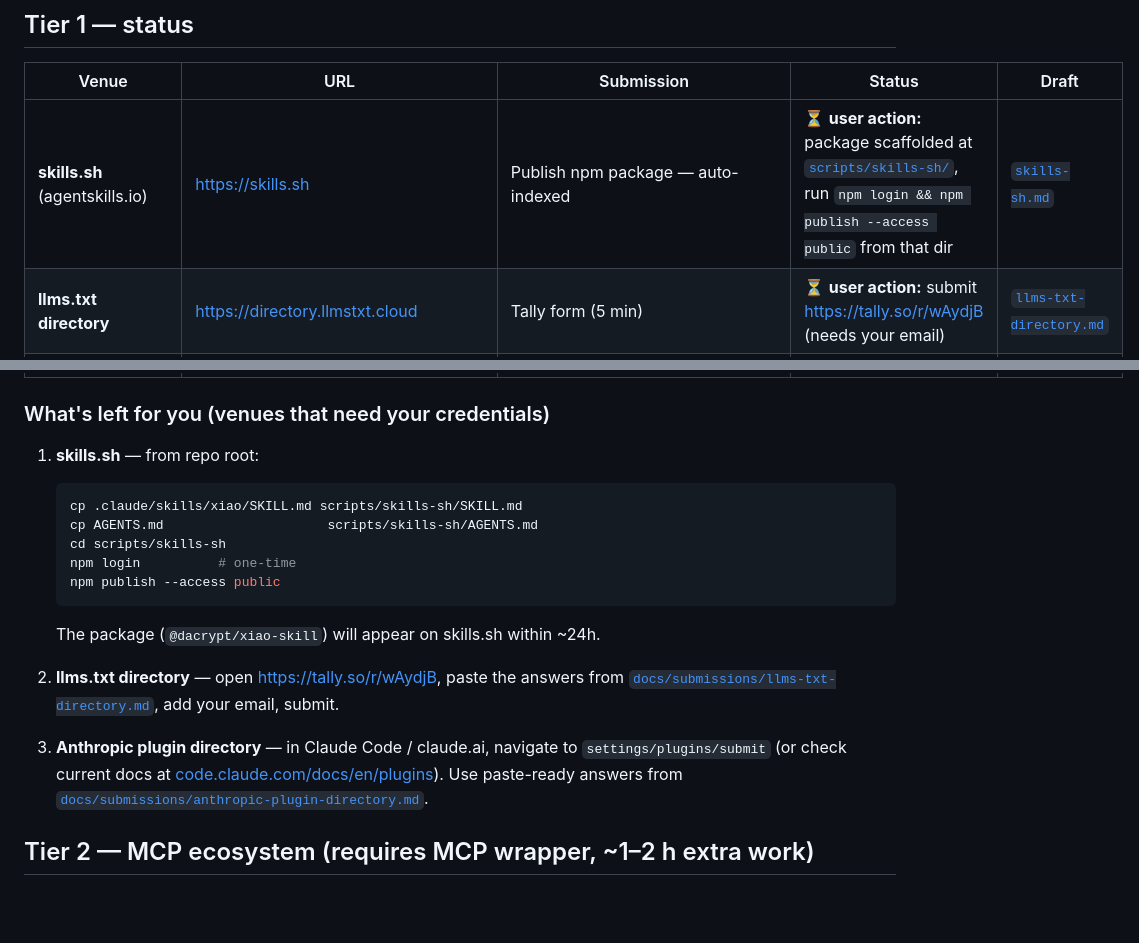
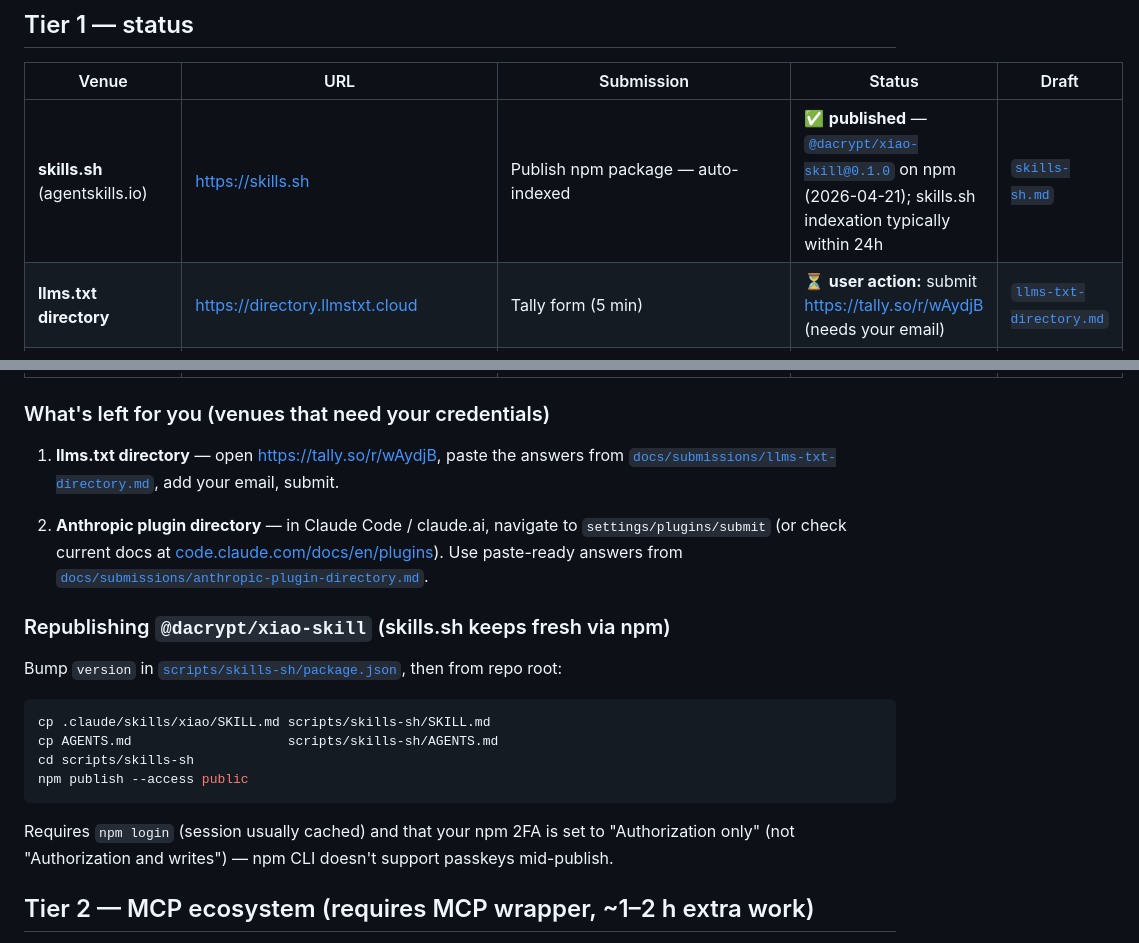
Before and after one commit to dacrypt/xiao, a Markdown page: PUBLISHING.md, 2 parts joined by grey strips. Drawn GitHub-style; blank space fills up the shorter version.

Commit message:
docs(publishing): mark skills.sh published — @dacrypt/xiao-skill@0.1.0 (#6)
Published on npm today (2026-04-21). skills.sh auto-indexes from npm
telemetry, expect listing within ~24h.

Also replaces the "What's left for you (skills.sh)" pre-publish step
with a short "Republishing" section explaining the workflow for future
version bumps, plus a one-line note that npm 2FA must be in
"Authorization only" mode (not "Authorization and writes") because the
CLI publish flow doesn't support passkeys.

- npm listing: https://www.npmjs.com/package/@dacrypt/xiao-skill

Co-authored-by: Claude Opus 4.7 (1M context) <noreply@anthropic.com>

````diff
--- a/PUBLISHING.md
+++ b/PUBLISHING.md
@@ -16,7 +16,7 @@ tags) live in [`docs/submissions/_shared.md`](docs/submissions/_shared.md).
 
 | Venue | URL | Submission | Status | Draft |
 |---|---|---|---|---|
-| **skills.sh** (agentskills.io) | https://skills.sh | Publish npm package — auto-indexed | ⏳ **user action:** package scaffolded at [`scripts/skills-sh/`](scripts/skills-sh/), run `npm login && npm publish --access public` from that dir | [`skills-sh.md`](docs/submissions/skills-sh.md) |
+| **skills.sh** (agentskills.io) | https://skills.sh | Publish npm package — auto-indexed | ✅ **published** — [`@dacrypt/xiao-skill@0.1.0`](https://www.npmjs.com/package/@dacrypt/xiao-skill) on npm (2026-04-21); skills.sh indexation typically within 24h | [`skills-sh.md`](docs/submissions/skills-sh.md) |
 | **llms.txt directory** | https://directory.llmstxt.cloud | Tally form (5 min) | ⏳ **user action:** submit https://tally.so/r/wAydjB (needs your email) | [`llms-txt-directory.md`](docs/submissions/llms-txt-directory.md) |
 | **Hermes Skills Hub** (Nous Research) | https://hermes-agent.nousresearch.com/docs/skills | Issue on `0xNyk/awesome-hermes-agent` | ✅ **submitted** — [issue #38](https://github.com/0xNyk/awesome-hermes-agent/issues/38) | [`hermes.md`](docs/submissions/hermes.md) |
 | **Anthropic plugin directory** | https://github.com/anthropics/claude-plugins-official | In-app form at `claude.ai/settings/plugins/submit` | ⏳ **user action:** submit in-app (Claude.ai login required) | [`anthropic-plugin-directory.md`](docs/submissions/anthropic-plugin-directory.md) |
@@ -24,19 +24,22 @@ tags) live in [`docs/submissions/_shared.md`](docs/submissions/_shared.md).
 
 ### What's left for you (venues that need your credentials)
 
-1. **skills.sh** — from repo root:
-   ```bash
-   cp .claude/skills/xiao/SKILL.md scripts/skills-sh/SKILL.md
-   cp AGENTS.md                     scripts/skills-sh/AGENTS.md
-   cd scripts/skills-sh
-   npm login          # one-time
-   npm publish --access public
-   ```
-   The package (`@dacrypt/xiao-skill`) will appear on skills.sh within ~24h.
+1. **llms.txt directory** — open https://tally.so/r/wAydjB, paste the answers from [`docs/submissions/llms-txt-directory.md`](docs/submissions/llms-txt-directory.md), add your email, submit.
 
-2. **llms.txt directory** — open https://tally.so/r/wAydjB, paste the answers from [`docs/submissions/llms-txt-directory.md`](docs/submissions/llms-txt-directory.md), add your email, submit.
+2. **Anthropic plugin directory** — in Claude Code / claude.ai, navigate to `settings/plugins/submit` (or check current docs at [code.claude.com/docs/en/plugins](https://code.claude.com/docs/en/plugins#submit-your-plugin-to-the-official-marketplace)). Use paste-ready answers from [`docs/submissions/anthropic-plugin-directory.md`](docs/submissions/anthropic-plugin-directory.md).
 
-3. **Anthropic plugin directory** — in Claude Code / claude.ai, navigate to `settings/plugins/submit` (or check current docs at [code.claude.com/docs/en/plugins](https://code.claude.com/docs/en/plugins#submit-your-plugin-to-the-official-marketplace)). Use paste-ready answers from [`docs/submissions/anthropic-plugin-directory.md`](docs/submissions/anthropic-plugin-directory.md).
+### Republishing `@dacrypt/xiao-skill` (skills.sh keeps fresh via npm)
+
+Bump `version` in [`scripts/skills-sh/package.json`](scripts/skills-sh/package.json), then from repo root:
+
+```bash
+cp .claude/skills/xiao/SKILL.md scripts/skills-sh/SKILL.md
+cp AGENTS.md                    scripts/skills-sh/AGENTS.md
+cd scripts/skills-sh
+npm publish --access public
+```
+
+Requires `npm login` (session usually cached) and that your npm 2FA is set to "Authorization only" (not "Authorization and writes") — npm CLI doesn't support passkeys mid-publish.
 
 ## Tier 2 — MCP ecosystem (requires MCP wrapper, ~1–2 h extra work)
 
````
